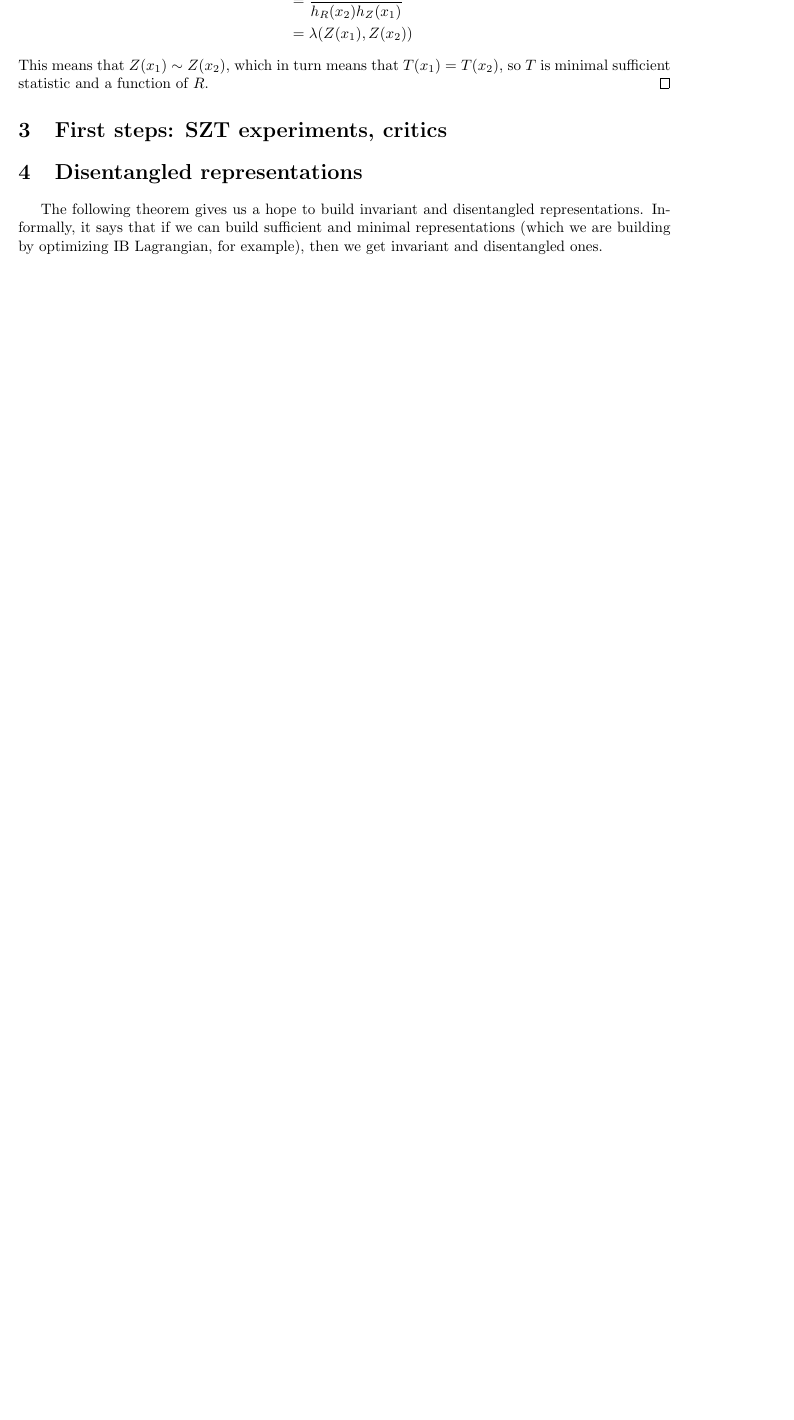
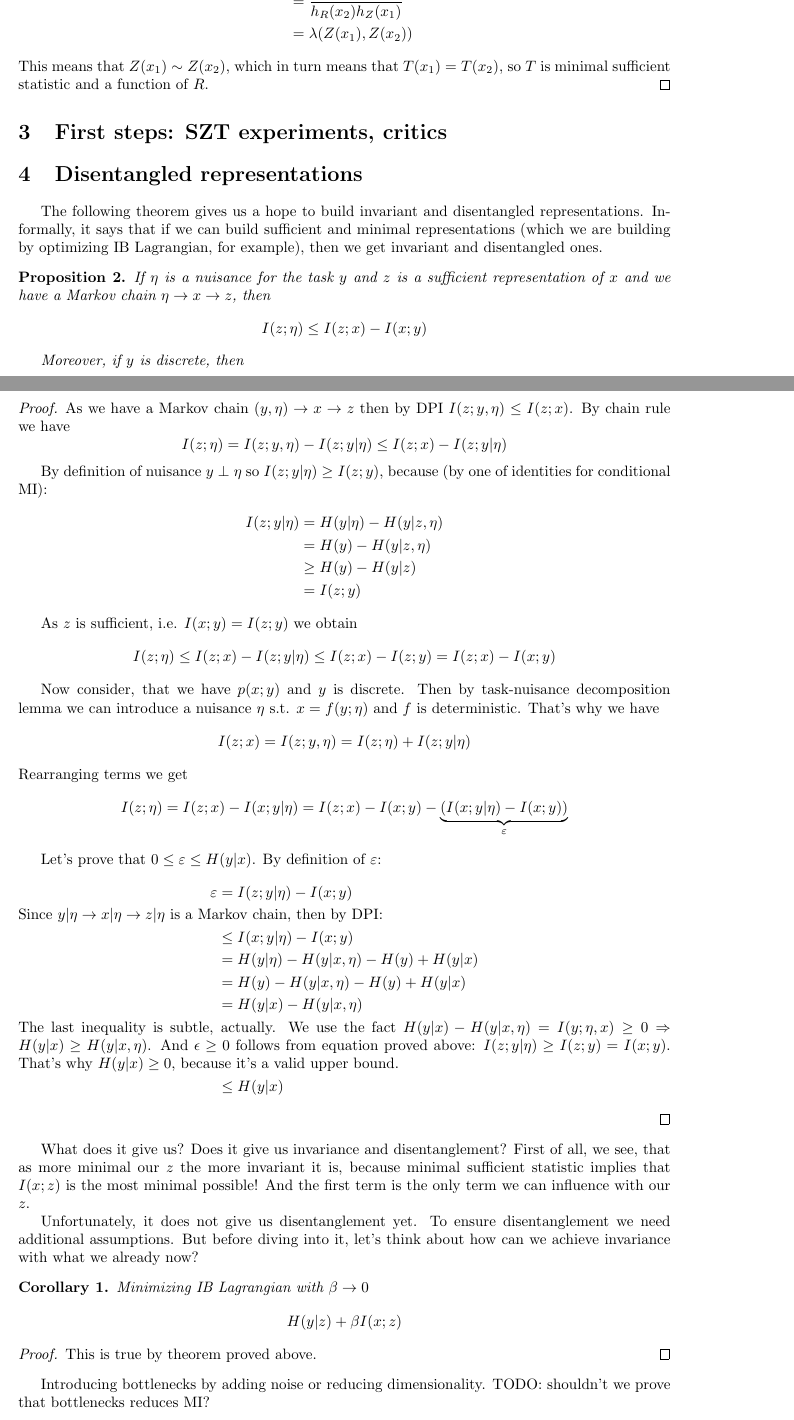
Before and after one commit to universome/presentations, a LaTeX document (information-bottleneck/information-bottleneck.tex, which reads config.tex): part of page 3 of 4 before the commit and two parts of pages 3 and 4 of 5 after it, the two joined at a grey line, cut so that both start at the same text, the shorter picture padded with empty space. Compiled offline with pdfLaTeX.

Commit message:
feat: IB and statistics

```diff
--- a/config.tex
+++ b/config.tex
@@ -69,6 +69,8 @@
 \newtheorem{theorem}{Theorem}
 \newtheorem*{proposition*}{Proposition}
 \newtheorem{proposition}{Proposition}
+\newtheorem*{corollary*}{Corollary}
+\newtheorem{corollary}{Corollary}
 \newtheorem*{lemma*}{Lemma}
 \newtheorem{lemma}{Lemma}
 \newtheorem*{question*}{Question}
--- a/information-bottleneck/information-bottleneck.tex
+++ b/information-bottleneck/information-bottleneck.tex
@@ -197,3 +235,85 @@ This means that $Z(x_1) \sim Z(x_2)$, which in turn means that $T(x_1) = T(x_2)$
 The following theorem gives us a hope to build invariant and disentangled representations.
 Informally, it says that if we can build sufficient and minimal representations (which we are building by optimizing IB Lagrangian, for example), then we get invariant and disentangled ones.
 
+\begin{proposition}
+If $\eta$ is a nuisance for the task $y$ and $z$ is a sufficient representation of $x$ and we have a Markov chain $\eta \to x \to z$, then
+\[
+I(z;\eta) \leq I(z;x) - I(x;y)
+\]
+
+Moreover, if $y$ is discrete, then
+\end{proposition}
+
+\begin{proof}
+As we have a Markov chain $(y,\eta) \to x \to z$ then by DPI $I(z;y,\eta) \leq I(z;x)$.
+By chain rule we have
+\[
+I(z; \eta) = I(z; y, \eta) - I(z; y | \eta) \leq I(z;x) - I(z; y | \eta)
+\]
+
+By definition of nuisance $y \perp \eta$ so $I(z;y|\eta) \geq I(z;y)$, because (by one of identities for conditional MI):
+\[
+\begin{split}
+I(z;y|\eta)
+&= H(y|\eta) - H(y|z,\eta) \\
+&= H(y) - H(y|z,\eta) \\
+&\geq H(y) - H(y|z) \\
+&= I(z;y)
+\end{split}
+\]
+
+As $z$ is sufficient, i.e. $I(x;y) = I(z;y)$ we obtain
+\[
+I(z;\eta) \leq I(z;x) - I(z; y | \eta) \leq I(z;x) - I(z;y) = I(z;x) - I(x;y)
+\]
+
+Now consider, that we have $p(x;y)$ and $y$ is discrete.
+Then by task-nuisance decomposition lemma we can introduce a nuisance $\eta$ s.t. $x = f(y;\eta)$ and $f$ is deterministic.
+That's why we have
+\[
+I(z;x) = I(z; y, \eta) = I(z;\eta) + I(z; y | \eta)
+\]
+Rearranging terms we get
+\[
+I(z;\eta) = I(z;x) - I(x;y|\eta) = I(z;x) - I(x;y) - \underbrace{(I(x;y|\eta) - I(x;y))}_\varepsilon
+\]
+
+Let's prove that $0 \leq \varepsilon \leq H(y|x)$.
+By definition of $\varepsilon$:
+\begin{align*}
+\varepsilon &= I(z;y|\eta) - I(x;y)
+\shortintertext{Since $y|\eta \to x|\eta \to z|\eta$ is a Markov chain, then by DPI:}
+&\leq I(x;y|\eta) - I(x;y) \\
+&= H(y|\eta) - H(y|x,\eta) - H(y) + H(y|x) \\
+&= H(y) - H(y|x,\eta) - H(y) + H(y|x) \\
+&= H(y|x) - H(y|x,\eta) \\
+%\shortintertext{Since $y$ is discrete and $H(y|x,\eta) \geq 0$:}
+%\shortintertext{TODO: actually, to measure information-theoretic things between discrete and continuous r.v. we should convert discrete to delta-distribution, so $H(y|x,\eta)$ can be negative.}
+\shortintertext{The last inequality is subtle, actually. We use the fact $H(y|x) - H(y|x,\eta) = I(y; \eta, x) \geq 0 \Rightarrow H(y|x) \geq H(y|x,\eta)$. And $\epsilon \geq 0$ follows from equation proved above: $I(z;y|\eta) \geq I(z;y) = I(x;y)$. That's why $H(y|x) \geq 0$, because it's a valid upper bound.}
+&\leq H(y|x)
+\end{align*}
+
+\end{proof}
+
+What does it give us? Does it give us invariance and disentanglement?
+First of all, we see, that as more minimal our $z$ the more invariant it is, because minimal sufficient statistic implies that $I(x;z)$ is the most minimal possible!
+And the first term is the only term we can influence with our $z$.
+
+Unfortunately, it does not give us disentanglement yet.
+To ensure disentanglement we need additional assumptions.
+But before diving into it, let's think about how can we achieve invariance with what we already now?
+
+\begin{corollary}
+Minimizing IB Lagrangian with $\beta \to 0$
+\[
+H(y|z) + \beta I(x;z)
+\]
+\end{corollary}
+
+\begin{proof}
+This is true by theorem proved above.
+\end{proof}
+
+Introducing bottlenecks by adding noise or reducing dimensionality.
+TODO: shouldn't we prove that bottlenecks reduces MI?
+\begin{corollary}
```
Also changed, not shown: information-bottleneck/information-bottleneck.pdf, information-bottleneck/information-bottleneck.tex (76 more changed lines).
